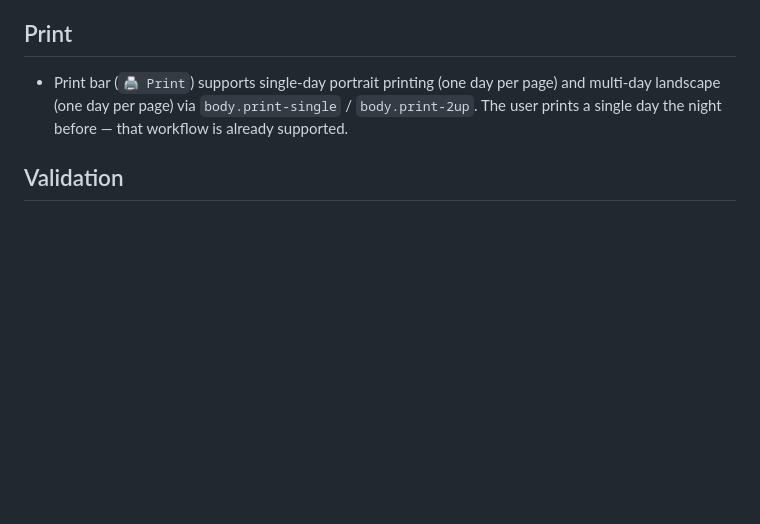
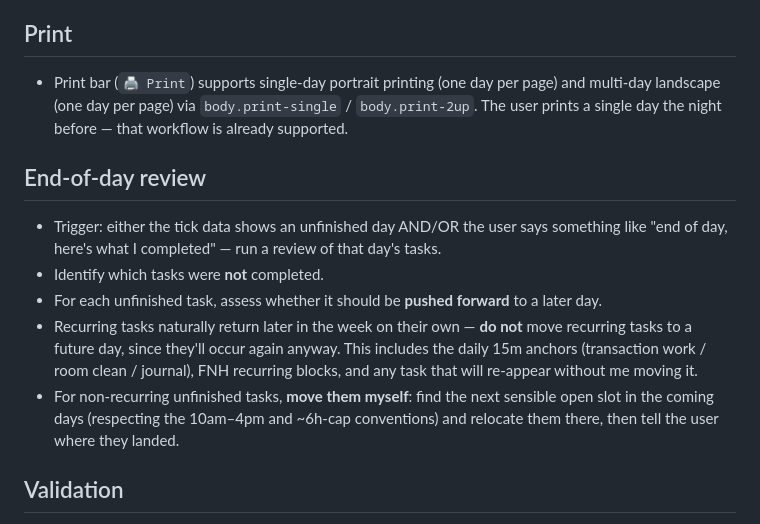
Before and after one commit to dbuatti/static-planner, a Markdown page: AGENTS.md, the part around the change. Drawn GitHub-style; blank space fills up the shorter version.

Commit message:
Add end-of-day review workflow rule to AGENTS.md

```diff
--- a/AGENTS.md
+++ b/AGENTS.md
@@ -32,6 +32,13 @@
 ## Print
 - Print bar (`🖨 Print`) supports single-day portrait printing (one day per page) and multi-day landscape (one day per page) via `body.print-single` / `body.print-2up`. The user prints a single day the night before — that workflow is already supported.
 
+## End-of-day review
+- Trigger: either the tick data shows an unfinished day AND/OR the user says something like "end of day, here's what I completed" — run a review of that day's tasks.
+- Identify which tasks were **not** completed.
+- For each unfinished task, assess whether it should be **pushed forward** to a later day.
+- Recurring tasks naturally return later in the week on their own — **do not** move recurring tasks to a future day, since they'll occur again anyway. This includes the daily 15m anchors (transaction work / room clean / journal), FNH recurring blocks, and any task that will re-appear without me moving it.
+- For non-recurring unfinished tasks, **move them myself**: find the next sensible open slot in the coming days (respecting the 10am–4pm and ~6h-cap conventions) and relocate them there, then tell the user where they landed.
+
 ## Validation
 - After any JS/DAYS edit, verify the inline script parses:
   `node -e "const fs=require('fs');const h=fs.readFileSync('index.html','utf8');const m=h.match(/<script>([\s\S]*?)<\/script>/);new Function(m[1]);console.log('PARSE OK')"`
```
